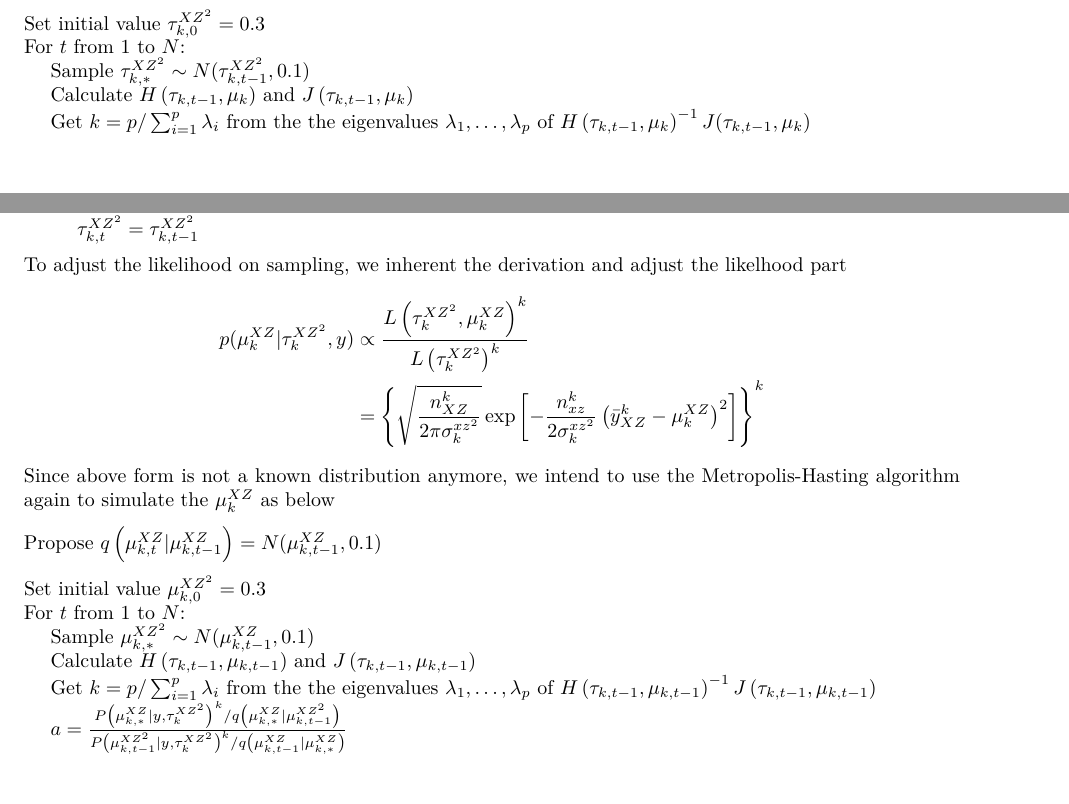
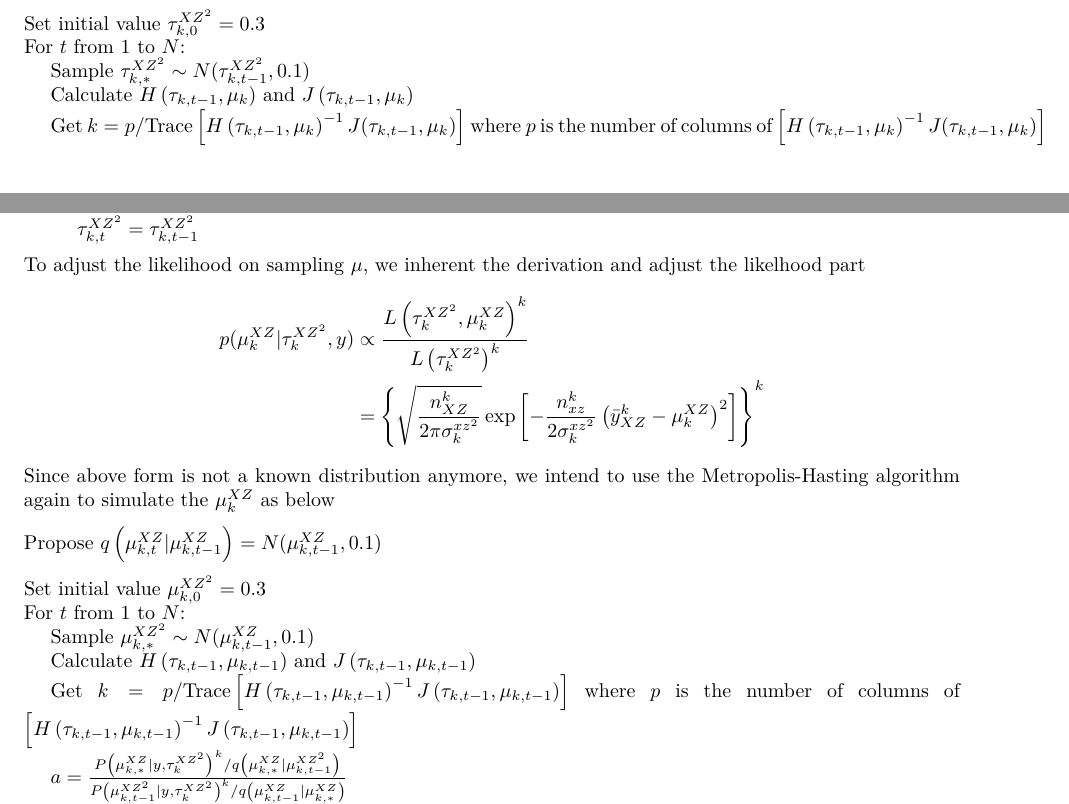
Before and after one commit to yfwang6268/Bayesian_Composite_NMA, an R Markdown document (MCMC_algorithm_derivation_adjust.Rmd): two parts of pages 3 and 4 of 4, joined at a grey line, cut so that both start at the same text, the shorter picture padded with empty space. The pictures show the output file MCMC_algorithm_derivation_adjust.pdf that the author committed with the source.

Commit message:
update magn derivation

```diff
--- a/MCMC_algorithm_derivation_adjust.Rmd
+++ b/MCMC_algorithm_derivation_adjust.Rmd
@@ -135,7 +135,7 @@ Propose $q\left(\tau_{k,t}^{XZ^2} | \tau_{k,t-1}^{XZ^2} \right) = N(\tau_{k,t-1}
 | For $t$ from $1$ to $N$:
 |     Sample $\tau_{k,*}^{XZ^2} \sim N(\tau_{k,t-1}^{XZ^2}, 0.1)$
 |     Calculate $H\left(\tau_{k, t-1}, \mu_k\right)$ and $J\left(\tau_{k, t-1}, \mu_k\right)$
-|     Get $k = p/\sum_{i=1}^p\lambda_i$ from the the eigenvalues $\lambda_1, \dots, \lambda_p$ of $H\left(\tau_{k, t-1}, \mu_k\right)^{-1}J(\tau_{k, t-1}, \mu_k)$
+|     Get $k = p/\text{Trace}\left[H\left(\tau_{k, t-1}, \mu_k\right)^{-1}J(\tau_{k, t-1}, \mu_k)\right]$ where $p$ is the number of columns of $\left[H\left(\tau_{k, t-1}, \mu_k\right)^{-1}J(\tau_{k, t-1}, \mu_k)\right]$
 |     $a=\frac{P\left(\tau_{k,*}^{XZ^2} | y, \mu_k^{XZ} \right)^{k}/q\left(\tau_{k,*}^{XZ^2} | \tau_{k,t-1}^{XZ^2}\right)}{P\left(\tau_{k,t-1}^{XZ^2}| y, \mu_k^{XZ}\right)^k/q\left(\tau_{k,t-1}^{XZ^2} | \tau_{k,*}^{XZ^2},\right)}$
 |     If $runif(1) < min(a,1)$:
 |         $\tau_{k,t}^{XZ^2} = \tau_{k,*}^{XZ^2}$
@@ -143,7 +143,7 @@ Propose $q\left(\tau_{k,t}^{XZ^2} | \tau_{k,t-1}^{XZ^2} \right) = N(\tau_{k,t-1}
 |         $\tau_{k,t}^{XZ^2} = \tau_{k,t-1}^{XZ^2}$
 
 
-To adjust the likelihood on sampling, we inherent the derivation and adjust the likelhood part
+To adjust the likelihood on sampling $\mu$, we inherent the derivation and adjust the likelhood part
 $$
 \begin{aligned}
 p(\mu_k^{XZ} |\tau_k^{XZ^2} , y) &\propto \frac{L\left(\tau_k^{XZ^2}, \mu_k^{XZ}\right)^k}{L\left(\tau_k^{XZ^2}\right)^k} \\
@@ -158,7 +158,7 @@ Propose $q\left(\mu_{k,t}^{XZ} | \mu_{k,t-1}^{XZ} \right) = N(\mu_{k,t-1}^{XZ},
 | For $t$ from $1$ to $N$:
 |     Sample $\mu_{k,*}^{XZ^2} \sim N(\mu_{k,t-1}^{XZ}, 0.1)$
 |     Calculate $H\left(\tau_{k, t-1}, \mu_{k, t-1}\right)$ and $J\left(\tau_{k, t-1}, \mu_{k, t-1}\right)$
-|     Get $k = p/\sum_{i=1}^p\lambda_i$ from the the eigenvalues $\lambda_1, \dots, \lambda_p$ of $H\left(\tau_{k, t-1}, \mu_{k, t-1}\right)^{-1}J\left(\tau_{k, t-1}, \mu_{k, t-1}\right)$
+|     Get $k = p/\text{Trace}\left[H\left(\tau_{k, t-1}, \mu_{k, t-1}\right)^{-1}J\left(\tau_{k, t-1}, \mu_{k, t-1}\right)\right]$ where $p$ is the number of columns of $\left[H\left(\tau_{k, t-1}, \mu_{k, t-1}\right)^{-1}J\left(\tau_{k, t-1}, \mu_{k, t-1}\right)\right]$
 |     $a=\frac{P\left(\mu_{k,*}^{XZ} | y, \tau_k^{XZ^2} \right)^{k}/q\left(\mu_{k,*}^{XZ} | \mu_{k,t-1}^{XZ^2}\right)}{P\left(\mu_{k,t-1}^{XZ^2}| y, \tau_k^{XZ^2}\right)^k/q\left(\mu_{k,t-1}^{XZ} | \mu_{k,*}^{XZ}\right)}$
 |     If $runif(1) < min(a,1)$:
 |         $\mu_{k,t}^{XZ} = \mu_{k,*}^{XZ}$
```
Also changed, not shown: MCMC_algorithm_derivation_adjust.pdf.
